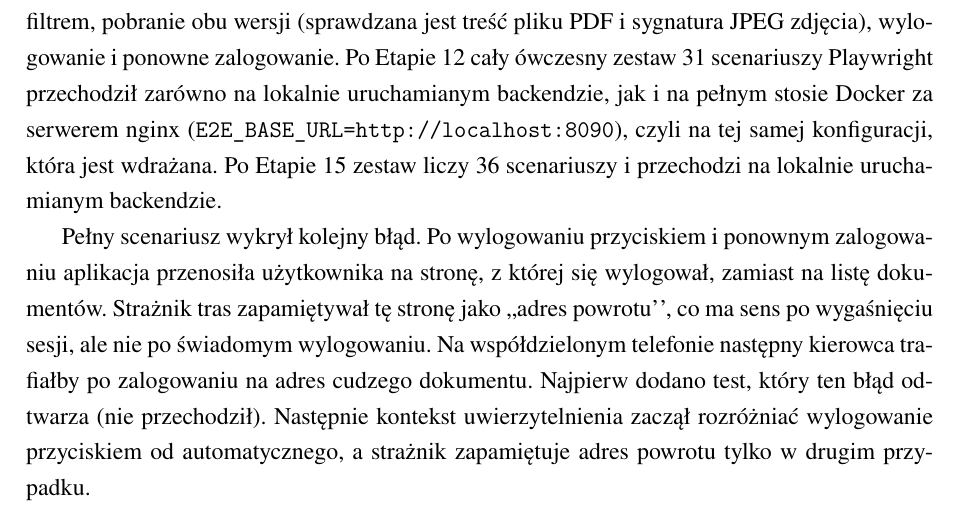
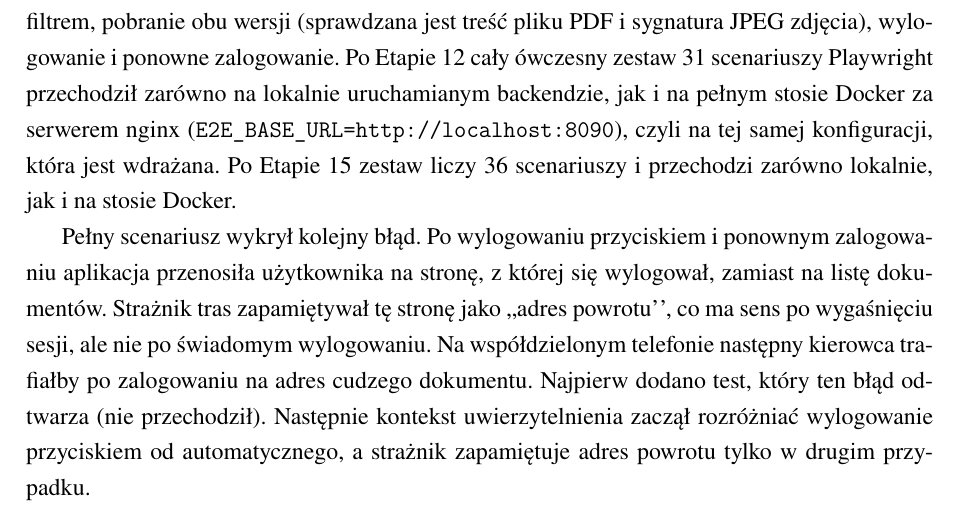
Before and after one commit to firomi123/JEE_Projekt_PR_122217, a LaTeX document (docs/sprawozdanie/main.tex, which reads docs/sprawozdanie/rozdzialy/implementacja/testy.tex): part of page 45 of 59, cut so that both start at the same text. Compiled offline with LuaLaTeX; a missing font is replaced by an installed copy or a similar font.

Commit message:
Etap 15: testy E2E na przebudowanym stosie Docker
- Obrazy przebudowane (po wyłączeniu skanowania HTTPS w antywirusie),
  36/36 scenariuszy Playwright na stosie za nginx
- Sprawozdanie, README i PLAN zaktualizowane

Signed-off-by: firomi123 <122217@student.san.edu.pl>

```diff
--- a/docs/sprawozdanie/rozdzialy/implementacja/testy.tex
+++ b/docs/sprawozdanie/rozdzialy/implementacja/testy.tex
@@ -428,7 +428,7 @@ Playwright przechodził zarówno na lokalnie uruchamianym backendzie, jak i na
 pełnym stosie Docker za serwerem nginx
 (\texttt{E2E\_BASE\_URL=http://localhost:8090}), czyli na tej samej
 konfiguracji, która jest wdrażana. Po Etapie~15 zestaw liczy 36 scenariuszy
-i przechodzi na lokalnie uruchamianym backendzie.
+i przechodzi zarówno lokalnie, jak i na stosie Docker.
 
 Pełny scenariusz wykrył kolejny błąd. Po wylogowaniu przyciskiem i ponownym
 zalogowaniu aplikacja przenosiła użytkownika na stronę, z której się
```
Also changed, not shown: README.md.
